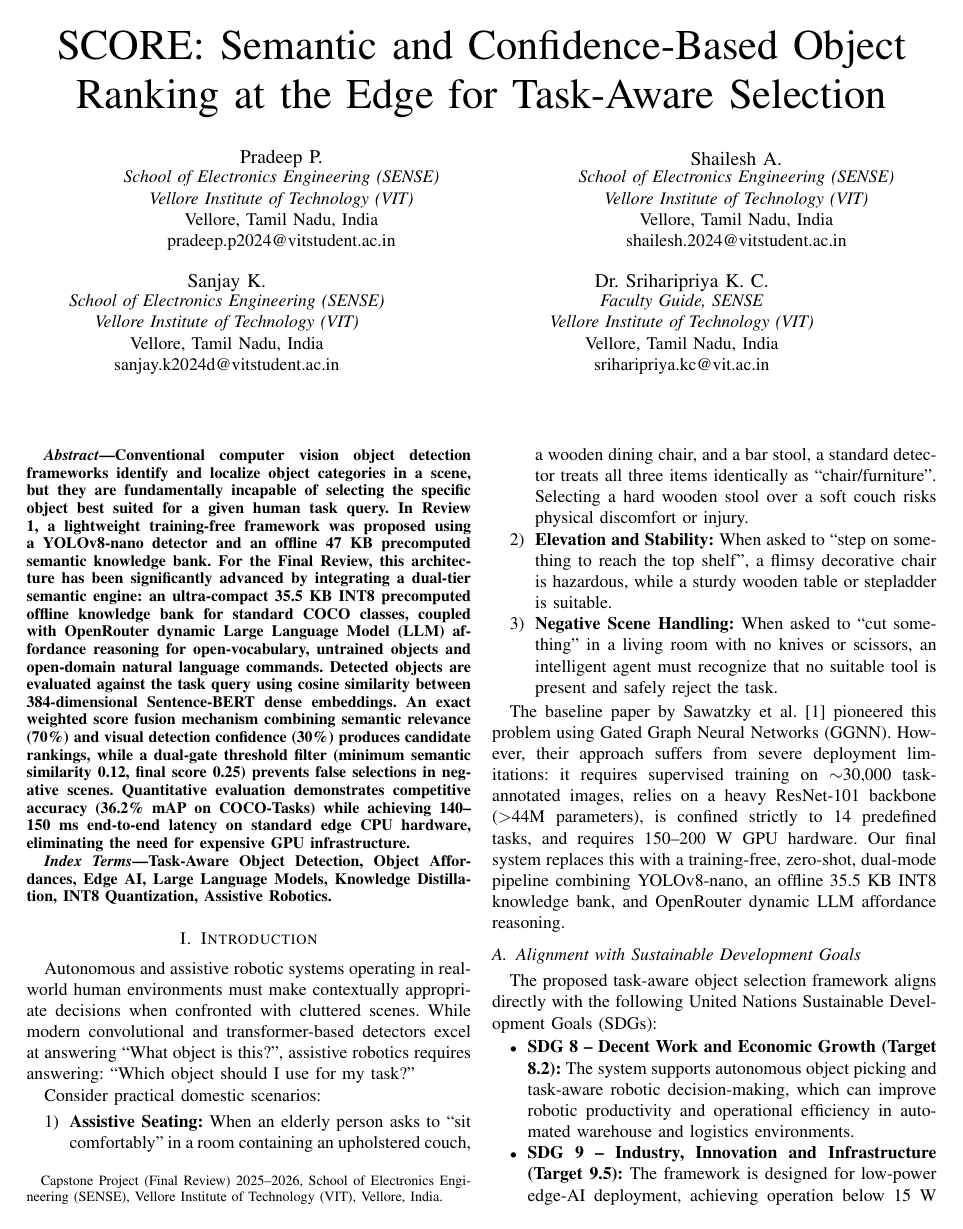
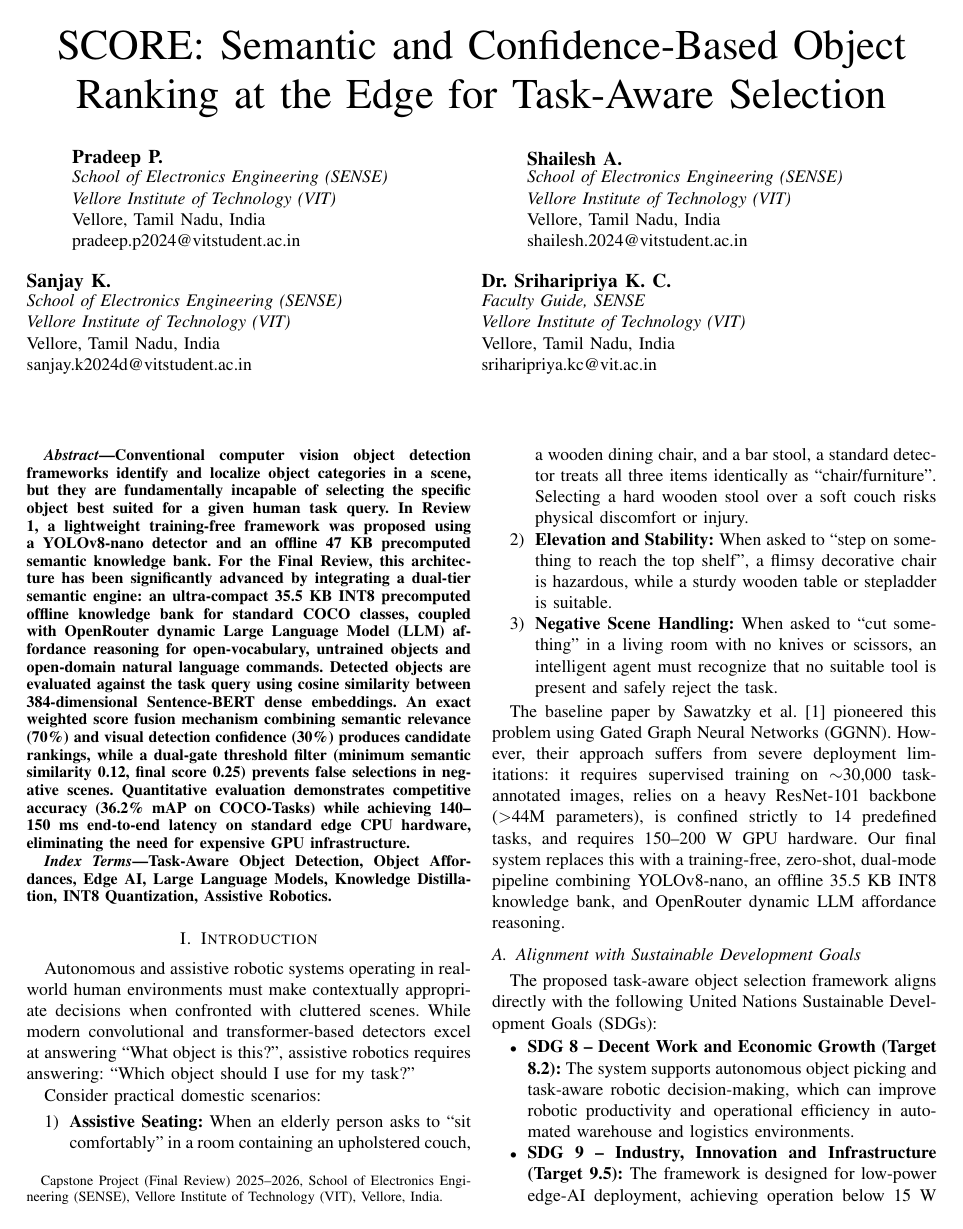
Before and after one commit to Shailesh-A-hub/task-aware-object-selection, a LaTeX paper (report/ieee_report.tex): page 1 of 5. Compiled offline with pdfLaTeX.

Commit message:
Change author block alignment to raggedright so left edges start on the same vertical line

```diff
--- a/report/ieee_report.tex
+++ b/report/ieee_report.tex
@@ -21,29 +21,29 @@
 }
 
 \author{
-\IEEEauthorblockN{\parbox{0.44\textwidth}{\centering Pradeep P.}}
-\IEEEauthorblockA{\parbox{0.44\textwidth}{\centering
+\IEEEauthorblockN{\parbox{0.45\textwidth}{\raggedright \textbf{Pradeep P.}}}
+\IEEEauthorblockA{\parbox{0.45\textwidth}{\raggedright
 \textit{School of Electronics Engineering (SENSE)} \\
 \textit{Vellore Institute of Technology (VIT)}\\
 Vellore, Tamil Nadu, India \\
 pradeep.p2024@vitstudent.ac.in}}
 \and
-\IEEEauthorblockN{\parbox{0.44\textwidth}{\centering Shailesh A.}}
-\IEEEauthorblockA{\parbox{0.44\textwidth}{\centering
+\IEEEauthorblockN{\parbox{0.45\textwidth}{\raggedright \textbf{Shailesh A.}}}
+\IEEEauthorblockA{\parbox{0.45\textwidth}{\raggedright
 \textit{School of Electronics Engineering (SENSE)} \\
 \textit{Vellore Institute of Technology (VIT)}\\
 Vellore, Tamil Nadu, India \\
 shailesh.2024@vitstudent.ac.in}}
 \and
-\IEEEauthorblockN{\parbox{0.44\textwidth}{\centering Sanjay K.}}
-\IEEEauthorblockA{\parbox{0.44\textwidth}{\centering
+\IEEEauthorblockN{\parbox{0.45\textwidth}{\raggedright \textbf{Sanjay K.}}}
+\IEEEauthorblockA{\parbox{0.45\textwidth}{\raggedright
 \textit{School of Electronics Engineering (SENSE)} \\
 \textit{Vellore Institute of Technology (VIT)}\\
 Vellore, Tamil Nadu, India \\
 sanjay.k2024d@vitstudent.ac.in}}
 \and
-\IEEEauthorblockN{\parbox{0.44\textwidth}{\centering Dr. Sriharipriya K. C.}}
-\IEEEauthorblockA{\parbox{0.44\textwidth}{\centering
+\IEEEauthorblockN{\parbox{0.45\textwidth}{\raggedright \textbf{Dr. Sriharipriya K. C.}}}
+\IEEEauthorblockA{\parbox{0.45\textwidth}{\raggedright
 \textit{Faculty Guide, SENSE} \\
 \textit{Vellore Institute of Technology (VIT)}\\
 Vellore, Tamil Nadu, India \\
```
Also changed, not shown: 1 other file.
